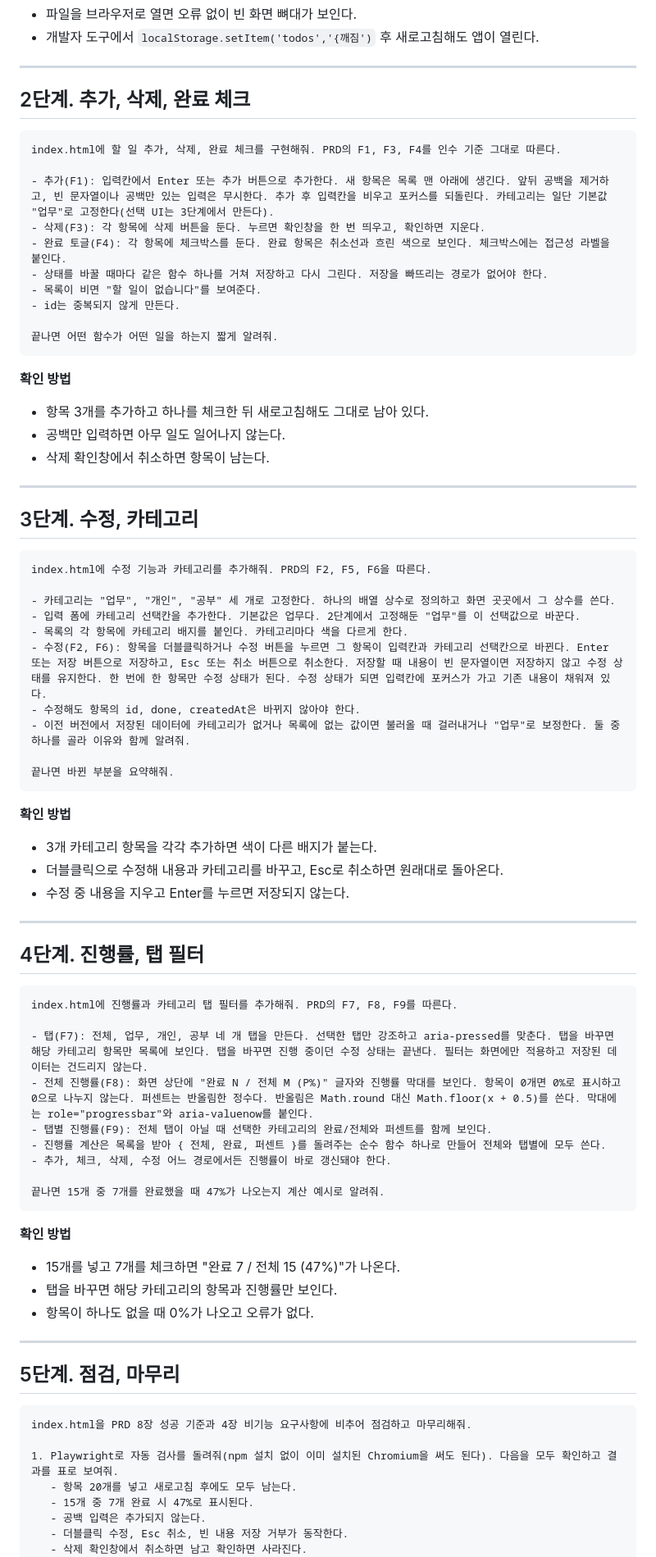
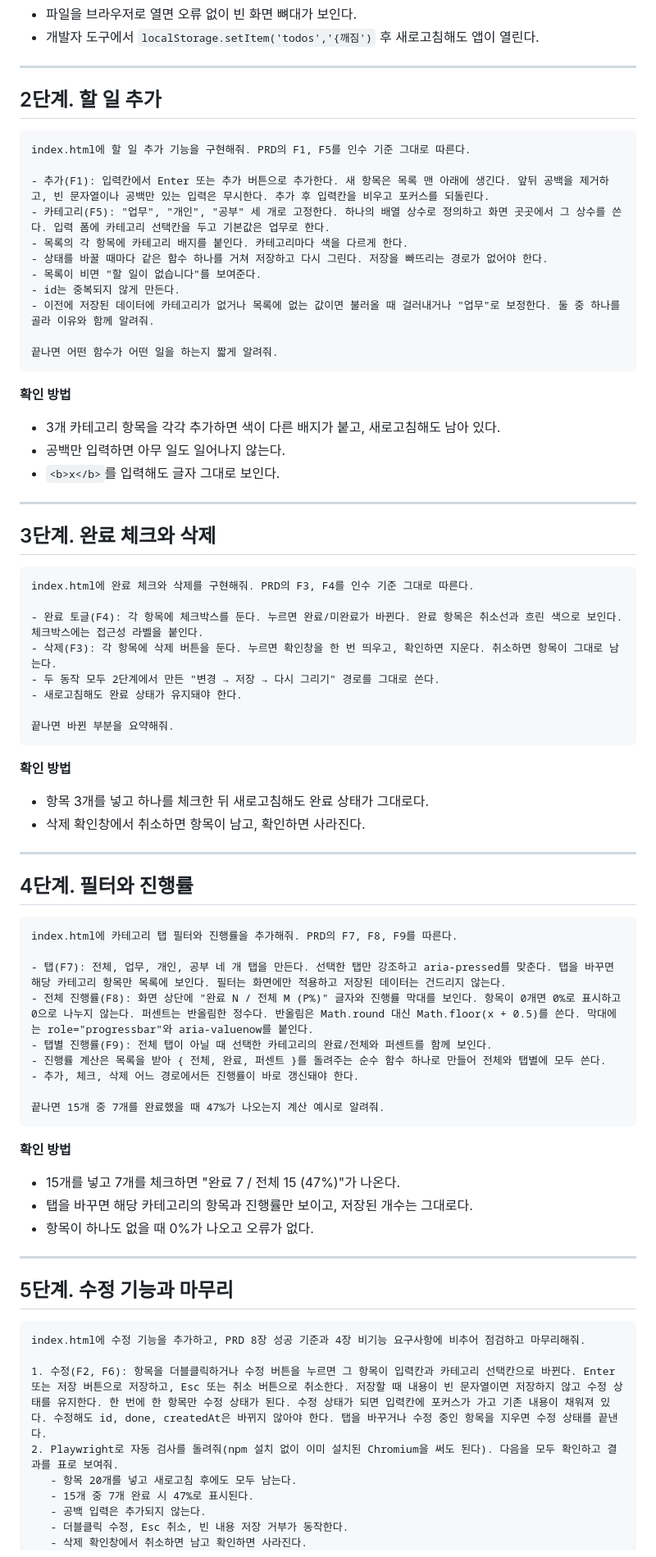
Before and after one commit to isndeu2871-creator/Study02_ToDoList, a Markdown page: PROMPTS.md, the part around one of its changes. Shown at 82% size. Rendered like a GitHub page.

Commit message:
PROMPTS.md 단계 구분 변경: 추가, 체크·삭제, 필터·진행률, 수정·마무리
Co-Authored-By: Claude Sonnet 5.5 <noreply@anthropic.com>
Claude-Session: https://claude.ai/code/session_01Htsf9A3cnrzvTK8hmp23ut

````diff
--- a/PROMPTS.md
+++ b/PROMPTS.md
@@ -39,77 +39,76 @@ PRD.md를 읽고 할 일 관리 앱의 뼈대를 만들어줘.
 
 ---
 
-## 2단계. 추가, 삭제, 완료 체크
+## 2단계. 할 일 추가
 
 ```text
-index.html에 할 일 추가, 삭제, 완료 체크를 구현해줘. PRD의 F1, F3, F4를 인수 기준 그대로 따른다.
+index.html에 할 일 추가 기능을 구현해줘. PRD의 F1, F5를 인수 기준 그대로 따른다.
 
-- 추가(F1): 입력칸에서 Enter 또는 추가 버튼으로 추가한다. 새 항목은 목록 맨 아래에 생긴다. 앞뒤 공백을 제거하고, 빈 문자열이나 공백만 있는 입력은 무시한다. 추가 후 입력칸을 비우고 포커스를 되돌린다. 카테고리는 일단 기본값 "업무"로 고정한다(선택 UI는 3단계에서 만든다).
-- 삭제(F3): 각 항목에 삭제 버튼을 둔다. 누르면 확인창을 한 번 띄우고, 확인하면 지운다.
-- 완료 토글(F4): 각 항목에 체크박스를 둔다. 완료 항목은 취소선과 흐린 색으로 보인다. 체크박스에는 접근성 라벨을 붙인다.
+- 추가(F1): 입력칸에서 Enter 또는 추가 버튼으로 추가한다. 새 항목은 목록 맨 아래에 생긴다. 앞뒤 공백을 제거하고, 빈 문자열이나 공백만 있는 입력은 무시한다. 추가 후 입력칸을 비우고 포커스를 되돌린다.
+- 카테고리(F5): "업무", "개인", "공부" 세 개로 고정한다. 하나의 배열 상수로 정의하고 화면 곳곳에서 그 상수를 쓴다. 입력 폼에 카테고리 선택칸을 두고 기본값은 업무로 한다.
+- 목록의 각 항목에 카테고리 배지를 붙인다. 카테고리마다 색을 다르게 한다.
 - 상태를 바꿀 때마다 같은 함수 하나를 거쳐 저장하고 다시 그린다. 저장을 빠뜨리는 경로가 없어야 한다.
 - 목록이 비면 "할 일이 없습니다"를 보여준다.
 - id는 중복되지 않게 만든다.
+- 이전에 저장된 데이터에 카테고리가 없거나 목록에 없는 값이면 불러올 때 걸러내거나 "업무"로 보정한다. 둘 중 하나를 골라 이유와 함께 알려줘.
 
 끝나면 어떤 함수가 어떤 일을 하는지 짧게 알려줘.
 ```
 
 **확인 방법**
-- 항목 3개를 추가하고 하나를 체크한 뒤 새로고침해도 그대로 남아 있다.
+- 3개 카테고리 항목을 각각 추가하면 색이 다른 배지가 붙고, 새로고침해도 남아 있다.
 - 공백만 입력하면 아무 일도 일어나지 않는다.
-- 삭제 확인창에서 취소하면 항목이 남는다.
+- `<b>x</b>`를 입력해도 글자 그대로 보인다.
 
 ---
 
-## 3단계. 수정, 카테고리
+## 3단계. 완료 체크와 삭제
 
 ```text
-index.html에 수정 기능과 카테고리를 추가해줘. PRD의 F2, F5, F6을 따른다.
+index.html에 완료 체크와 삭제를 구현해줘. PRD의 F3, F4를 인수 기준 그대로 따른다.
 
-- 카테고리는 "업무", "개인", "공부" 세 개로 고정한다. 하나의 배열 상수로 정의하고 화면 곳곳에서 그 상수를 쓴다.
-- 입력 폼에 카테고리 선택칸을 추가한다. 기본값은 업무다. 2단계에서 고정해둔 "업무"를 이 선택값으로 바꾼다.
-- 목록의 각 항목에 카테고리 배지를 붙인다. 카테고리마다 색을 다르게 한다.
-- 수정(F2, F6): 항목을 더블클릭하거나 수정 버튼을 누르면 그 항목이 입력칸과 카테고리 선택칸으로 바뀐다. Enter 또는 저장 버튼으로 저장하고, Esc 또는 취소 버튼으로 취소한다. 저장할 때 내용이 빈 문자열이면 저장하지 않고 수정 상태를 유지한다. 한 번에 한 항목만 수정 상태가 된다. 수정 상태가 되면 입력칸에 포커스가 가고 기존 내용이 채워져 있다.
-- 수정해도 항목의 id, done, createdAt은 바뀌지 않아야 한다.
-- 이전 버전에서 저장된 데이터에 카테고리가 없거나 목록에 없는 값이면 불러올 때 걸러내거나 "업무"로 보정한다. 둘 중 하나를 골라 이유와 함께 알려줘.
+- 완료 토글(F4): 각 항목에 체크박스를 둔다. 누르면 완료/미완료가 바뀐다. 완료 항목은 취소선과 흐린 색으로 보인다. 체크박스에는 접근성 라벨을 붙인다.
+- 삭제(F3): 각 항목에 삭제 버튼을 둔다. 누르면 확인창을 한 번 띄우고, 확인하면 지운다. 취소하면 항목이 그대로 남는다.
+- 두 동작 모두 2단계에서 만든 "변경 → 저장 → 다시 그리기" 경로를 그대로 쓴다.
+- 새로고침해도 완료 상태가 유지돼야 한다.
 
 끝나면 바뀐 부분을 요약해줘.
 ```
 
 **확인 방법**
-- 3개 카테고리 항목을 각각 추가하면 색이 다른 배지가 붙는다.
-- 더블클릭으로 수정해 내용과 카테고리를 바꾸고, Esc로 취소하면 원래대로 돌아온다.
-- 수정 중 내용을 지우고 Enter를 누르면 저장되지 않는다.
+- 항목 3개를 넣고 하나를 체크한 뒤 새로고침해도 완료 상태가 그대로다.
+- 삭제 확인창에서 취소하면 항목이 남고, 확인하면 사라진다.
 
 ---
 
-## 4단계. 진행률, 탭 필터
+## 4단계. 필터와 진행률
 
 ```text
-index.html에 진행률과 카테고리 탭 필터를 추가해줘. PRD의 F7, F8, F9를 따른다.
+index.html에 카테고리 탭 필터와 진행률을 추가해줘. PRD의 F7, F8, F9를 따른다.
 
-- 탭(F7): 전체, 업무, 개인, 공부 네 개 탭을 만든다. 선택한 탭만 강조하고 aria-pressed를 맞춘다. 탭을 바꾸면 해당 카테고리 항목만 목록에 보인다. 탭을 바꾸면 진행 중이던 수정 상태는 끝낸다. 필터는 화면에만 적용하고 저장된 데이터는 건드리지 않는다.
+- 탭(F7): 전체, 업무, 개인, 공부 네 개 탭을 만든다. 선택한 탭만 강조하고 aria-pressed를 맞춘다. 탭을 바꾸면 해당 카테고리 항목만 목록에 보인다. 필터는 화면에만 적용하고 저장된 데이터는 건드리지 않는다.
 - 전체 진행률(F8): 화면 상단에 "완료 N / 전체 M (P%)" 글자와 진행률 막대를 보인다. 항목이 0개면 0%로 표시하고 0으로 나누지 않는다. 퍼센트는 반올림한 정수다. 반올림은 Math.round 대신 Math.floor(x + 0.5)를 쓴다. 막대에는 role="progressbar"와 aria-valuenow를 붙인다.
 - 탭별 진행률(F9): 전체 탭이 아닐 때 선택한 카테고리의 완료/전체와 퍼센트를 함께 보인다.
 - 진행률 계산은 목록을 받아 { 전체, 완료, 퍼센트 }를 돌려주는 순수 함수 하나로 만들어 전체와 탭별에 모두 쓴다.
-- 추가, 체크, 삭제, 수정 어느 경로에서든 진행률이 바로 갱신돼야 한다.
+- 추가, 체크, 삭제 어느 경로에서든 진행률이 바로 갱신돼야 한다.
 
 끝나면 15개 중 7개를 완료했을 때 47%가 나오는지 계산 예시로 알려줘.
 ```
 
 **확인 방법**
 - 15개를 넣고 7개를 체크하면 "완료 7 / 전체 15 (47%)"가 나온다.
-- 탭을 바꾸면 해당 카테고리의 항목과 진행률만 보인다.
+- 탭을 바꾸면 해당 카테고리의 항목과 진행률만 보이고, 저장된 개수는 그대로다.
 - 항목이 하나도 없을 때 0%가 나오고 오류가 없다.
 
 ---
 
-## 5단계. 점검, 마무리
+## 5단계. 수정 기능과 마무리
 
 ```text
-index.html을 PRD 8장 성공 기준과 4장 비기능 요구사항에 비추어 점검하고 마무리해줘.
+index.html에 수정 기능을 추가하고, PRD 8장 성공 기준과 4장 비기능 요구사항에 비추어 점검하고 마무리해줘.
 
-1. Playwright로 자동 검사를 돌려줘(npm 설치 없이 이미 설치된 Chromium을 써도 된다). 다음을 모두 확인하고 결과를 표로 보여줘.
+1. 수정(F2, F6): 항목을 더블클릭하거나 수정 버튼을 누르면 그 항목이 입력칸과 카테고리 선택칸으로 바뀐다. Enter 또는 저장 버튼으로 저장하고, Esc 또는 취소 버튼으로 취소한다. 저장할 때 내용이 빈 문자열이면 저장하지 않고 수정 상태를 유지한다. 한 번에 한 항목만 수정 상태가 된다. 수정 상태가 되면 입력칸에 포커스가 가고 기존 내용이 채워져 있다. 수정해도 id, done, createdAt은 바뀌지 않아야 한다. 탭을 바꾸거나 수정 중인 항목을 지우면 수정 상태를 끝낸다.
+2. Playwright로 자동 검사를 돌려줘(npm 설치 없이 이미 설치된 Chromium을 써도 된다). 다음을 모두 확인하고 결과를 표로 보여줘.
    - 항목 20개를 넣고 새로고침 후에도 모두 남는다.
    - 15개 중 7개 완료 시 47%로 표시된다.
    - 공백 입력은 추가되지 않는다.
````
Also changed, not shown: other parts of PROMPTS.md (+9 -8 lines).
